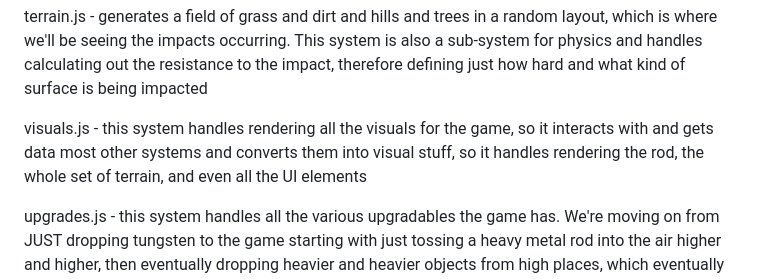
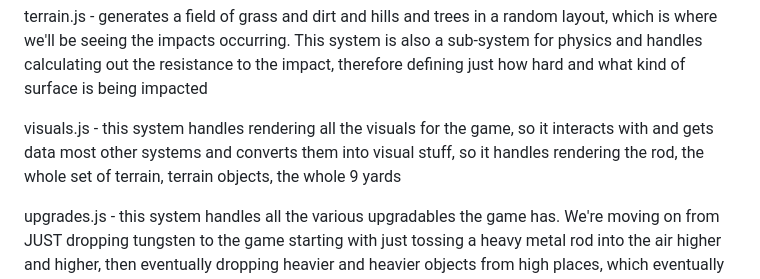
Before and after one commit to RodsFromTod/TodOfTheRods, a Markdown page: README.md, the part around the change. Drawn GitHub-style.

```diff
--- a/README.md
+++ b/README.md
@@ -24,7 +24,7 @@ ejecta.js - sub-system for physics that calculates the impact the ejecta has on
 
 terrain.js - generates a field of grass and dirt and hills and trees in a random layout, which is where we'll be seeing the impacts occurring. This system is also a sub-system for physics and handles calculating out the resistance to the impact, therefore defining just how hard and what kind of surface is being impacted
 
-visuals.js - this system handles rendering all the visuals for the game, so it interacts with and gets data most other systems and converts them into visual stuff, so it handles rendering the rod, the whole set of terrain, and even all the UI elements
+visuals.js - this system handles rendering all the visuals for the game, so it interacts with and gets data most other systems and converts them into visual stuff, so it handles rendering the rod, the whole set of terrain, terrain objects, the whole 9 yards
 
 upgrades.js - this system handles all the various upgradables the game has. We're moving on from JUST dropping tungsten to the game starting with just tossing a heavy metal rod into the air higher and higher, then eventually dropping heavier and heavier objects from high places, which eventually grows into dropping large heavy objects from weather balloons then into dropping tungsten rods, which leads into making more idealized low-drag shapes and eventually we achieve point of dropping giant rods of tungsten from low earth orbit, which eventual grows to medium earth orbit, and finally launching telephone pole size rods of tungsten from a geosynchronous high earth orbit. The cost of upgrades scales at an exponential rate so that they become harder and harder to buy, within each type of upgrade.
 
```
